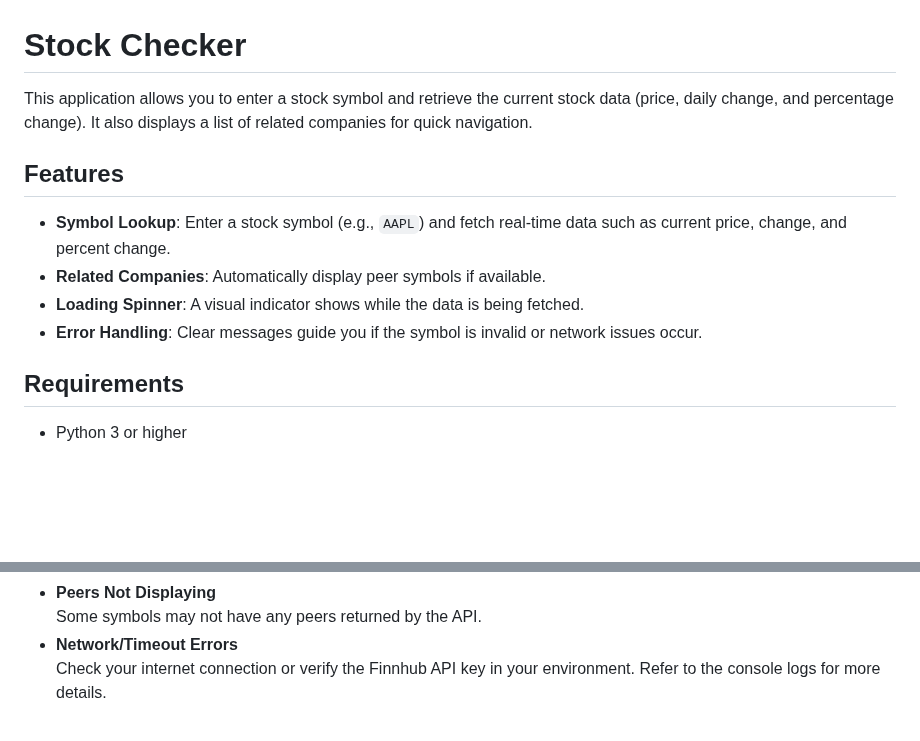
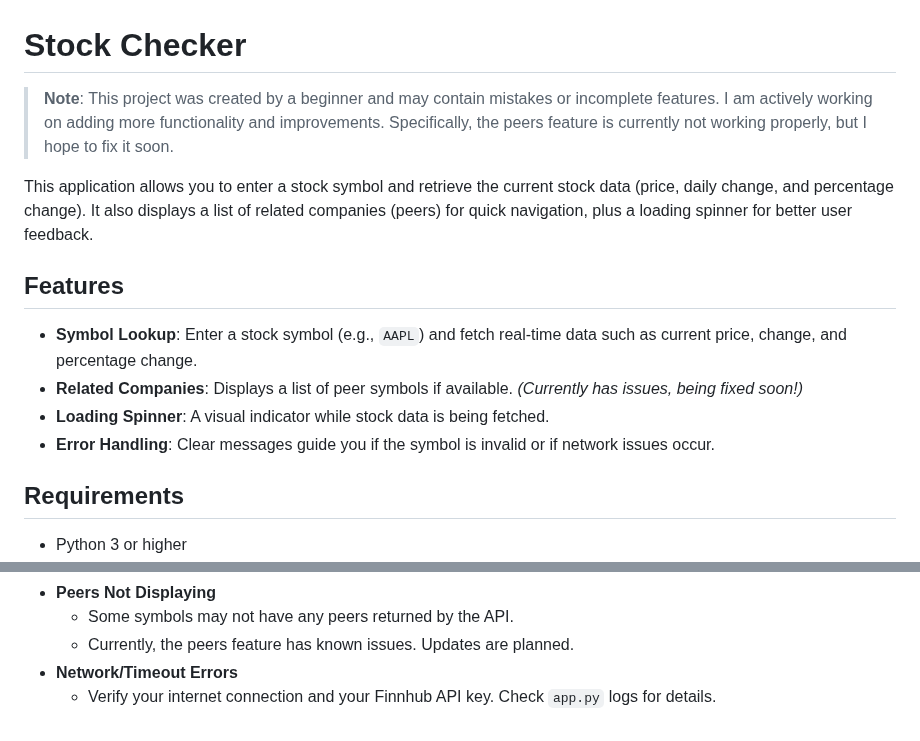
Before and after one commit to ABO896/stock-checker, a Markdown page: README.md, 2 parts joined by grey strips. Drawn GitHub-style; blank space fills up the shorter version.

```diff
--- a/README.md
+++ b/README.md
@@ -1,13 +1,15 @@
 # Stock Checker
 
-This application allows you to enter a stock symbol and retrieve the current stock data (price, daily change, and percentage change). It also displays a list of related companies for quick navigation.
+> **Note**: This project was created by a beginner and may contain mistakes or incomplete features. I am actively working on adding more functionality and improvements. Specifically, the peers feature is currently not working properly, but I hope to fix it soon.
+
+This application allows you to enter a stock symbol and retrieve the current stock data (price, daily change, and percentage change). It also displays a list of related companies (peers) for quick navigation, plus a loading spinner for better user feedback.
 
 ## Features
 
-- **Symbol Lookup**: Enter a stock symbol (e.g., `AAPL`) and fetch real-time data such as current price, change, and percent change.
-- **Related Companies**: Automatically display peer symbols if available.
-- **Loading Spinner**: A visual indicator shows while the data is being fetched.
-- **Error Handling**: Clear messages guide you if the symbol is invalid or network issues occur.
+- **Symbol Lookup**: Enter a stock symbol (e.g., `AAPL`) and fetch real-time data such as current price, change, and percentage change.
+- **Related Companies**: Displays a list of peer symbols if available. *(Currently has issues, being fixed soon!)*
+- **Loading Spinner**: A visual indicator while stock data is being fetched.
+- **Error Handling**: Clear messages guide you if the symbol is invalid or if network issues occur.
 
 ## Requirements
 
@@ -85,4 +92,5 @@ This application allows you to enter a stock symbol and retrieve the current sto
 - **Peers Not Displaying**
-  Some symbols may not have any peers returned by the API.
+  - Some symbols may not have any peers returned by the API.
+  - Currently, the peers feature has known issues. Updates are planned.
 - **Network/Timeout Errors**
-  Check your internet connection or verify the Finnhub API key in your environment. Refer to the console logs for more details.
+  - Verify your internet connection and your Finnhub API key. Check `app.py` logs for details.
```
Also changed, not shown: other parts of README.md (+33 -28 lines).
